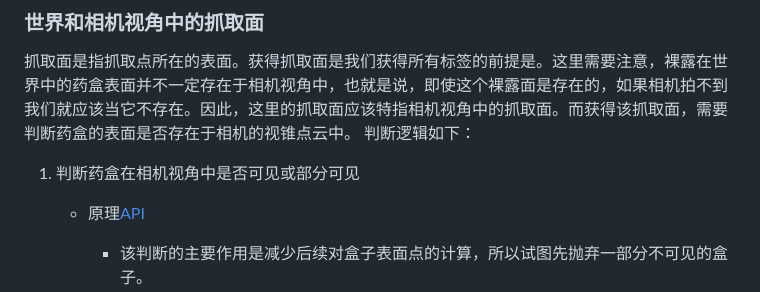
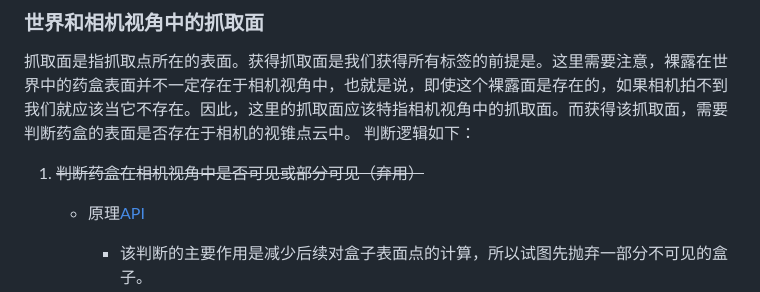
Before and after one commit to Torch-HXM/BoxDatasetGenerator, a Markdown page: README.md, the part around one of its changes. Drawn GitHub-style.

Commit message:
ray version

```diff
--- a/README.md
+++ b/README.md
@@ -20,7 +20,7 @@
 ### 世界和相机视角中的抓取面
 抓取面是指抓取点所在的表面。获得抓取面是我们获得所有标签的前提是。这里需要注意，裸露在世界中的药盒表面并不一定存在于相机视角中，也就是说，即使这个裸露面是存在的，如果相机拍不到我们就应该当它不存在。因此，这里的抓取面应该特指相机视角中的抓取面。而获得该抓取面，需要判断药盒的表面是否存在于相机的视锥点云中。
 判断逻辑如下：
-1. 判断药盒在相机视角中是否可见或部分可见
+1. ~~判断药盒在相机视角中是否可见或部分可见（弃用）~~
     + 原理[API](https://doc.babylonjs.com/features/featuresDeepDive/occlusionQueries "occlusionQueries")
         - 该判断的主要作用是减少后续对盒子表面点的计算，所以试图先抛弃一部分不可见的盒子。
     + isOccluded的奇怪特性
```
Also changed, not shown: other parts of README.md (+1 -0 lines).
